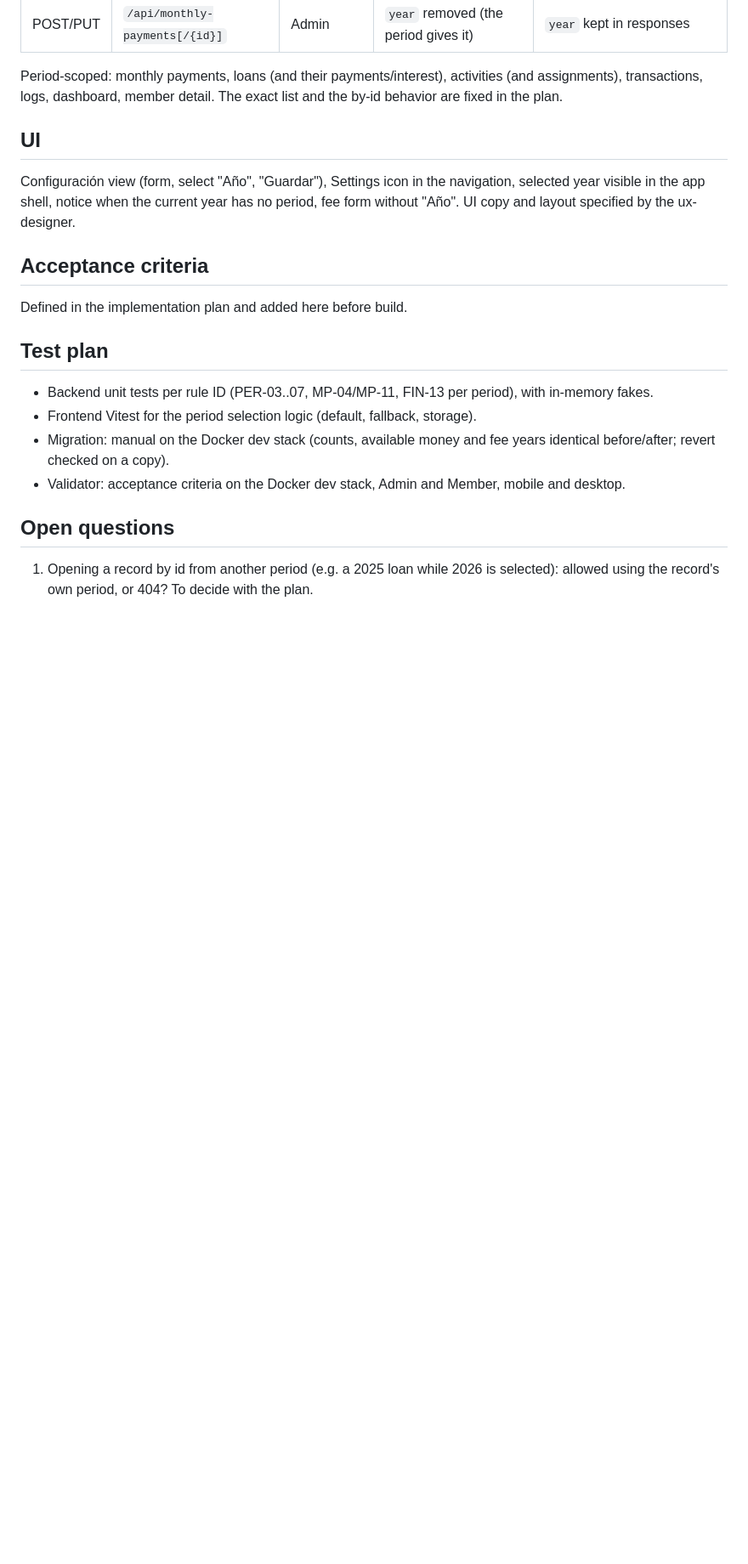
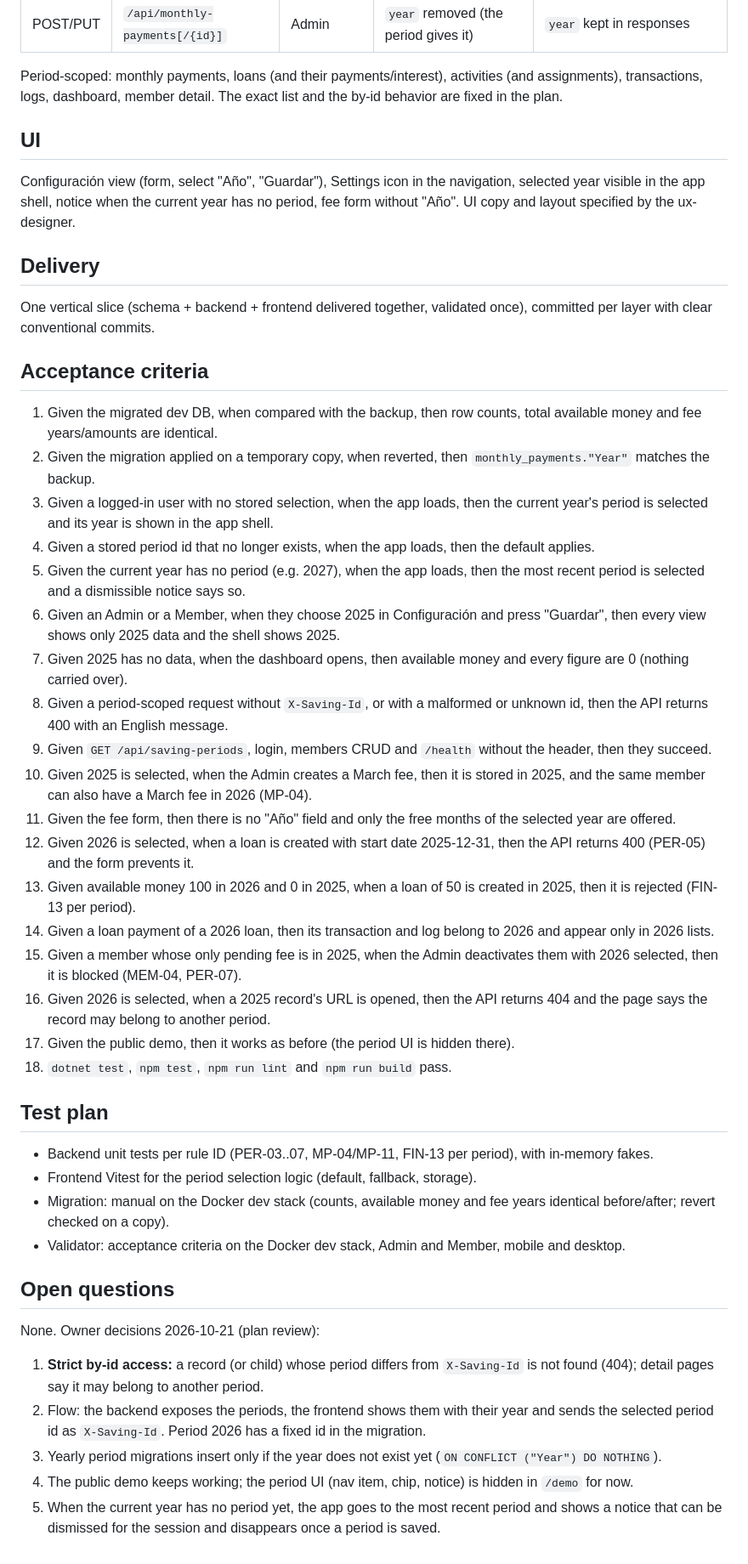
Before and after one commit to JeritoBa/Natillera, a Markdown page: docs/specs/018-saving-periods.md, the part around the change. Shown at 85% size. Drawn GitHub-style; blank space fills up the shorter version.

Commit message:
docs(spec): record spec 018 owner decisions and acceptance criteria
Co-Authored-By: Claude Opus 5.5 <noreply@anthropic.com>

```diff
--- a/docs/specs/018-saving-periods.md
+++ b/docs/specs/018-saving-periods.md
@@ -73,8 +73,28 @@ Period-scoped: monthly payments, loans (and their payments/interest), activities
 ## UI
 Configuración view (form, select "Año", "Guardar"), Settings icon in the navigation, selected year visible in the app shell, notice when the current year has no period, fee form without "Año". UI copy and layout specified by the ux-designer.
 
+## Delivery
+One vertical slice (schema + backend + frontend delivered together, validated once), committed per layer with clear conventional commits.
+
 ## Acceptance criteria
-Defined in the implementation plan and added here before build.
+1. Given the migrated dev DB, when compared with the backup, then row counts, total available money and fee years/amounts are identical.
+2. Given the migration applied on a temporary copy, when reverted, then `monthly_payments."Year"` matches the backup.
+3. Given a logged-in user with no stored selection, when the app loads, then the current year's period is selected and its year is shown in the app shell.
+4. Given a stored period id that no longer exists, when the app loads, then the default applies.
+5. Given the current year has no period (e.g. 2027), when the app loads, then the most recent period is selected and a dismissible notice says so.
+6. Given an Admin or a Member, when they choose 2025 in Configuración and press "Guardar", then every view shows only 2025 data and the shell shows 2025.
+7. Given 2025 has no data, when the dashboard opens, then available money and every figure are 0 (nothing carried over).
+8. Given a period-scoped request without `X-Saving-Id`, or with a malformed or unknown id, then the API returns 400 with an English message.
+9. Given `GET /api/saving-periods`, login, members CRUD and `/health` without the header, then they succeed.
+10. Given 2025 is selected, when the Admin creates a March fee, then it is stored in 2025, and the same member can also have a March fee in 2026 (MP-04).
+11. Given the fee form, then there is no "Año" field and only the free months of the selected year are offered.
+12. Given 2026 is selected, when a loan is created with start date 2025-12-31, then the API returns 400 (PER-05) and the form prevents it.
+13. Given available money 100 in 2026 and 0 in 2025, when a loan of 50 is created in 2025, then it is rejected (FIN-13 per period).
+14. Given a loan payment of a 2026 loan, then its transaction and log belong to 2026 and appear only in 2026 lists.
+15. Given a member whose only pending fee is in 2025, when the Admin deactivates them with 2026 selected, then it is blocked (MEM-04, PER-07).
+16. Given 2026 is selected, when a 2025 record's URL is opened, then the API returns 404 and the page says the record may belong to another period.
+17. Given the public demo, then it works as before (the period UI is hidden there).
+18. `dotnet test`, `npm test`, `npm run lint` and `npm run build` pass.
 
 ## Test plan
 - Backend unit tests per rule ID (PER-03..07, MP-04/MP-11, FIN-13 per period), with in-memory fakes.
@@ -83,4 +103,9 @@ Defined in the implementation plan and added here before build.
 - Validator: acceptance criteria on the Docker dev stack, Admin and Member, mobile and desktop.
 
 ## Open questions
-1. Opening a record by id from another period (e.g. a 2025 loan while 2026 is selected): allowed using the record's own period, or 404? To decide with the plan.
+None. Owner decisions 2026-10-21 (plan review):
+1. **Strict by-id access:** a record (or child) whose period differs from `X-Saving-Id` is not found (404); detail pages say it may belong to another period.
+2. Flow: the backend exposes the periods, the frontend shows them with their year and sends the selected period id as `X-Saving-Id`. Period 2026 has a fixed id in the migration.
+3. Yearly period migrations insert only if the year does not exist yet (`ON CONFLICT ("Year") DO NOTHING`).
+4. The public demo keeps working; the period UI (nav item, chip, notice) is hidden in `/demo` for now.
+5. When the current year has no period yet, the app goes to the most recent period and shows a notice that can be dismissed for the session and disappears once a period is saved.
```
Also changed, not shown: docs/business-rules.md (+1 -1 lines).
